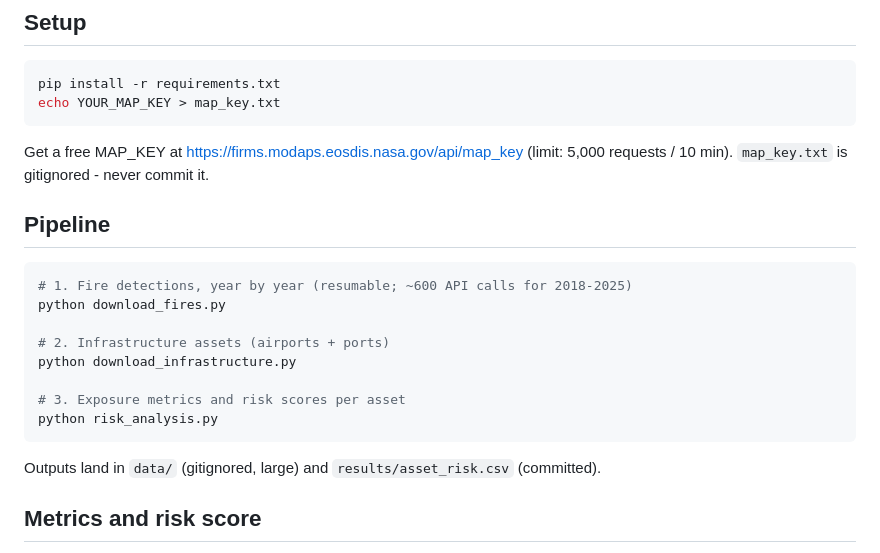
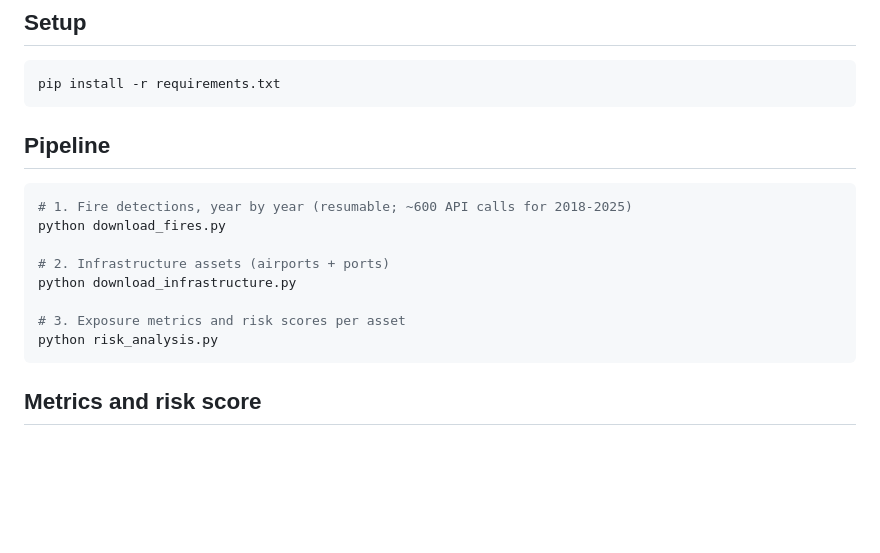
Before and after one commit to apham2509/personal-projects, a Markdown page: wildfire-infrastructure-risk/README.md, the part around the change. Rendered like a GitHub page; blank space fills up the shorter version.

Commit message:
Update README to remove MAP_KEY instructions
Removed instructions for obtaining and storing the MAP_KEY.

````diff
--- a/wildfire-infrastructure-risk/README.md
+++ b/wildfire-infrastructure-risk/README.md
@@ -26,10 +26,7 @@ Each FIRMS record includes latitude/longitude, acquisition date and UTC time, de
 
 ```bash
 pip install -r requirements.txt
-echo YOUR_MAP_KEY > map_key.txt
 ```
-
-Get a free MAP_KEY at https://firms.modaps.eosdis.nasa.gov/api/map_key (limit: 5,000 requests / 10 min). `map_key.txt` is gitignored - never commit it.
 
 ## Pipeline
 
@@ -44,7 +41,6 @@ python download_infrastructure.py
 python risk_analysis.py
 ```
 
-Outputs land in `data/` (gitignored, large) and `results/asset_risk.csv` (committed).
 
 ## Metrics and risk score
 
````
